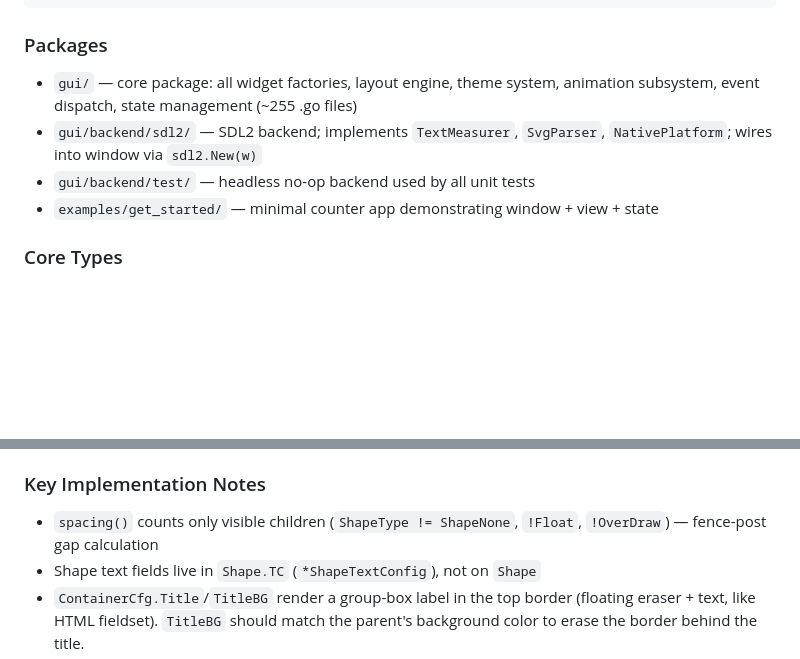
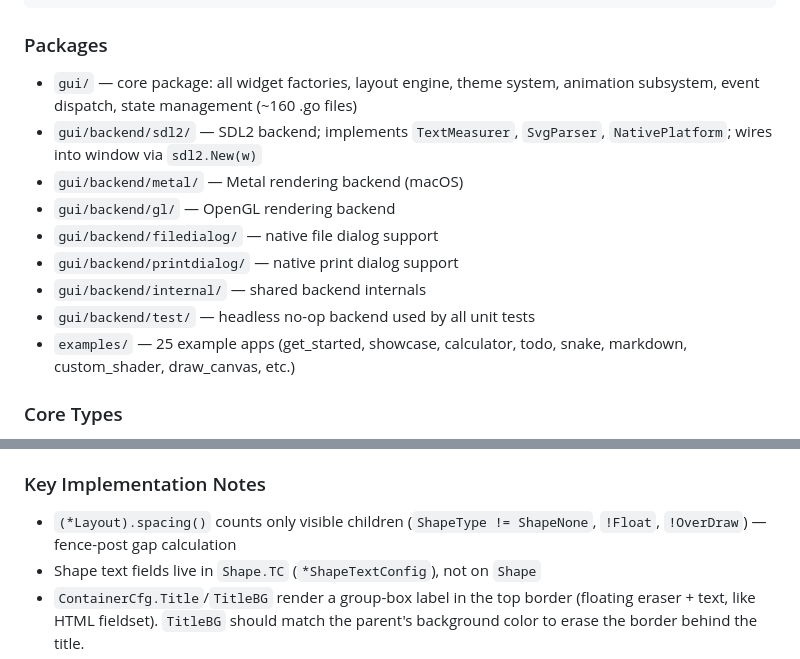
Before and after one commit to mike-ward/go-gui, a Markdown page: CLAUDE.md, 2 parts joined by grey strips. Drawn GitHub-style; blank space fills up the shorter version.

Commit message:
Sync CLAUDE.md with project state
Co-Authored-By: Claude Opus 4.6 <noreply@anthropic.com>

```diff
--- a/CLAUDE.md
+++ b/CLAUDE.md
@@ -27,11 +27,17 @@ View fn → GenerateViewLayout() → Layout tree
 ### Packages
 
 - `gui/` — core package: all widget factories, layout engine, theme system,
-  animation subsystem, event dispatch, state management (~255 .go files)
+  animation subsystem, event dispatch, state management (~160 .go files)
 - `gui/backend/sdl2/` — SDL2 backend; implements `TextMeasurer`, `SvgParser`,
   `NativePlatform`; wires into window via `sdl2.New(w)`
+- `gui/backend/metal/` — Metal rendering backend (macOS)
+- `gui/backend/gl/` — OpenGL rendering backend
+- `gui/backend/filedialog/` — native file dialog support
+- `gui/backend/printdialog/` — native print dialog support
+- `gui/backend/internal/` — shared backend internals
 - `gui/backend/test/` — headless no-op backend used by all unit tests
-- `examples/get_started/` — minimal counter app demonstrating window + view + state
+- `examples/` — 25 example apps (get_started, showcase, calculator, todo,
+  snake, markdown, custom_shader, draw_canvas, etc.)
 
 ### Core Types
 
@@ -79,8 +85,8 @@ Backend injects at startup; nil in tests:
 
 ### Key Implementation Notes
 
-- `spacing()` counts only visible children (`ShapeType != ShapeNone`, `!Float`,
-  `!OverDraw`) — fence-post gap calculation
+- `(*Layout).spacing()` counts only visible children (`ShapeType != ShapeNone`,
+  `!Float`, `!OverDraw`) — fence-post gap calculation
 - Shape text fields live in `Shape.TC` (`*ShapeTextConfig`), not on `Shape`
 - `ContainerCfg.Title`/`TitleBG` render a group-box label in the top border
   (floating eraser + text, like HTML fieldset). `TitleBG` should match the
```
